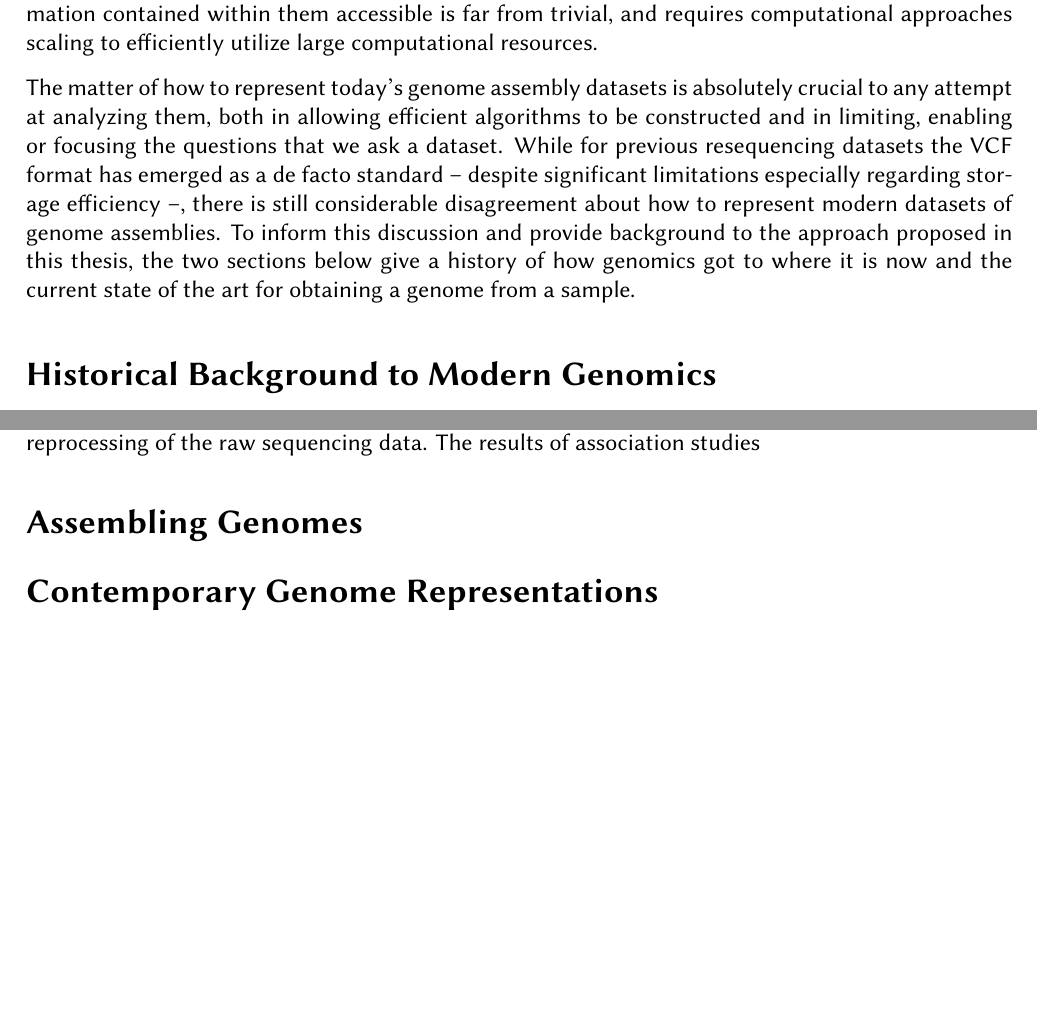
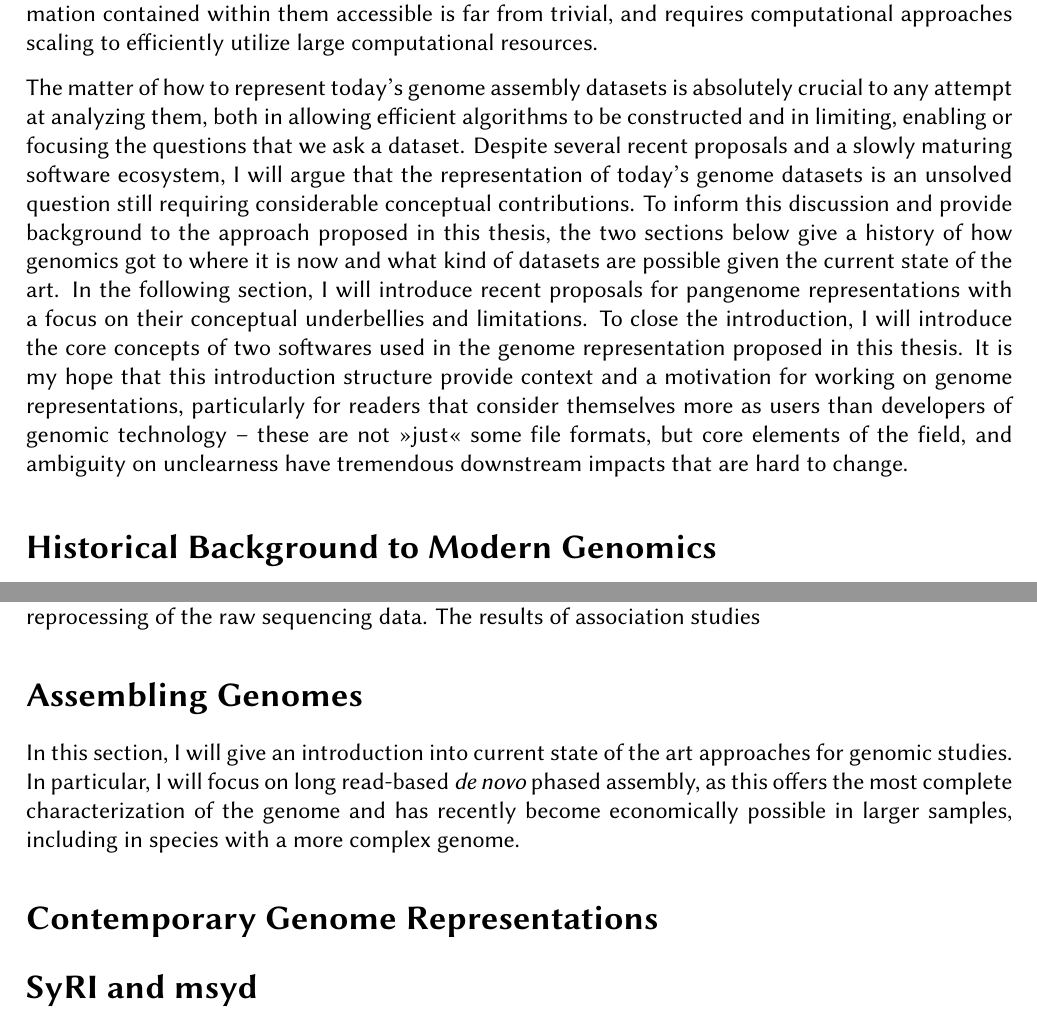
Before and after one commit to lrauschning/mthes, a LaTeX thesis (thesis.tex, which reads introduction.tex): two parts of pages 5 and 7 of 20, joined at a grey line, cut so that both start at the same text, the shorter picture padded with empty space. Compiled offline with XeLaTeX; a missing font is replaced by an installed copy or a similar font.

Commit message:
redo intro intro

```diff
--- a/introduction.tex
+++ b/introduction.tex
@@ -27,8 +27,15 @@ Genome assemblies are a large and heterogeneous kind of data.
 Making the information contained within them accessible is far from trivial, and requires computational approaches scaling to efficiently utilize large computational resources.
 
 The matter of how to represent today's genome assembly datasets is absolutely crucial to any attempt at analyzing them, both in allowing efficient algorithms to be constructed and in limiting, enabling or focusing the questions that we ask a dataset.
-While for previous resequencing datasets the VCF format has emerged as a de facto standard -- despite significant limitations especially regarding storage efficiency --, there is still considerable disagreement about how to represent modern datasets of genome assemblies.
-To inform this discussion and provide background to the approach proposed in this thesis, the two sections below give a history of how genomics got to where it is now and the current state of the art for obtaining a genome from a sample.
+Despite several recent proposals and a slowly maturing software ecosystem, I will argue that the representation of today's genome datasets is an unsolved question still requiring considerable conceptual contributions.
+%While for previous resequencing datasets the VCF format has emerged as a de facto standard -- despite significant limitations especially regarding storage efficiency --, there is still considerable disagreement about how to represent modern datasets of genome assemblies.
+To inform this discussion and provide background to the approach proposed in this thesis, the two sections below give a history of how genomics got to where it is now and what kind of datasets are possible given the current state of the art.
+In the following section, I will introduce recent proposals for pangenome representations with a focus on their conceptual underbellies and limitations.
+To close the introduction, I will introduce the core concepts of two softwares used in the genome representation proposed in this thesis.
+It is my hope that this introduction structure provide context and a motivation for working on genome representations, particularly for readers that consider themselves more as users than developers of genomic technology -- these are not »just« some file formats, but core elements of the field, and ambiguity on unclearness have tremendous downstream impacts that are hard to change.
+
+%This structure is intended to set the stage for the contribution
+%This will inform a discussion of current proposals
 %Below, a brief outline of how genomes have historically been represented -- both on analog or digital media and in theoretical discussions -- is given, to provide some perspective on the contemporary discussion.
 
 \section*{Historical Background to Modern Genomics}
@@ -96,7 +103,13 @@ The results of association studies
 
 % go into gwas peaks + genome annotations?
 
+% emergence of long reads
+% briefly state of the art: long-read based de novo assembly
+
 \section*{Assembling Genomes}
+
+In this section, I will give an introduction into current state of the art approaches for genomic studies.
+In particular, I will focus on long read-based \textit{de novo} phased assembly, as this offers the most complete characterization of the genome and has recently become economically possible in larger samples, including in species with a more complex genome.
 
 % start from resequencing in previous section
 
@@ -113,3 +126,5 @@ The results of association studies
 % separate section for msyd/syri?
 
 % lead in to questions for this thesis
+
+\section*{SyRI and msyd}
```
